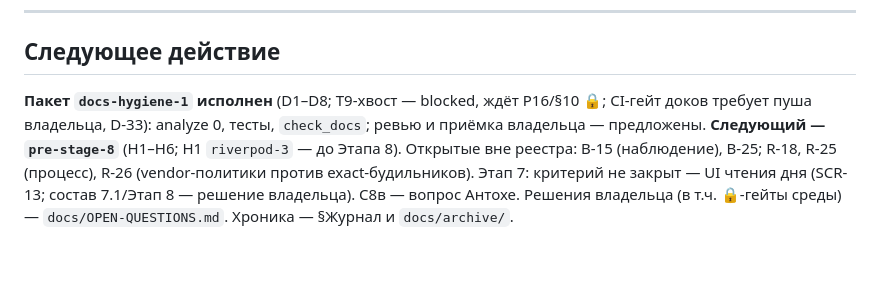
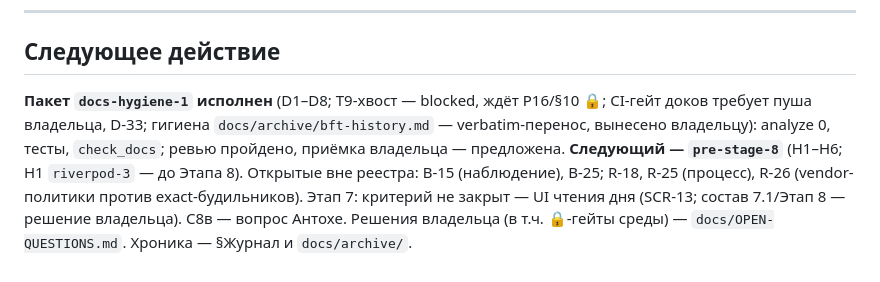
Before and after one commit to midnight000spark/dharma-toolkit, a Markdown page: STATE.md, the part around one of its changes. GitHub-like rendering.

Commit message:
docs(research): docs-hygiene-1 — исправлен вымышленный sha256 FINDINGS.md и запись ревью

```diff
--- a/STATE.md
+++ b/STATE.md
@@ -268,5 +261,5 @@
 ---
 
 ## Следующее действие
-**Пакет `docs-hygiene-1` исполнен** (D1–D8; T9-хвост — blocked, ждёт P16/§10 🔒; CI-гейт доков требует пуша владельца, D-33): analyze 0, тесты, `check_docs`; ревью и приёмка владельца — предложены. **Следующий — `pre-stage-8`** (Н1–Н6; Н1 `riverpod-3` — до Этапа 8).
+**Пакет `docs-hygiene-1` исполнен** (D1–D8; T9-хвост — blocked, ждёт P16/§10 🔒; CI-гейт доков требует пуша владельца, D-33; гигиена `docs/archive/bft-history.md` — verbatim-перенос, вынесено владельцу): analyze 0, тесты, `check_docs`; ревью пройдено, приёмка владельца — предложена. **Следующий — `pre-stage-8`** (Н1–Н6; Н1 `riverpod-3` — до Этапа 8).
 Открытые вне реестра: B-15 (наблюдение), B-25; R-18, R-25 (процесс), R-26 (vendor-политики против exact-будильников). Этап 7: критерий не закрыт — UI чтения дня (SCR-13; состав 7.1/Этап 8 — решение владельца). C8в — вопрос Антохе. Решения владельца (в т.ч. 🔒-гейты среды) — `docs/OPEN-QUESTIONS.md`. Хроника — §Журнал и `docs/archive/`.
```
Also changed, not shown: other parts of STATE.md (+1 -8 lines), 1 other file.
